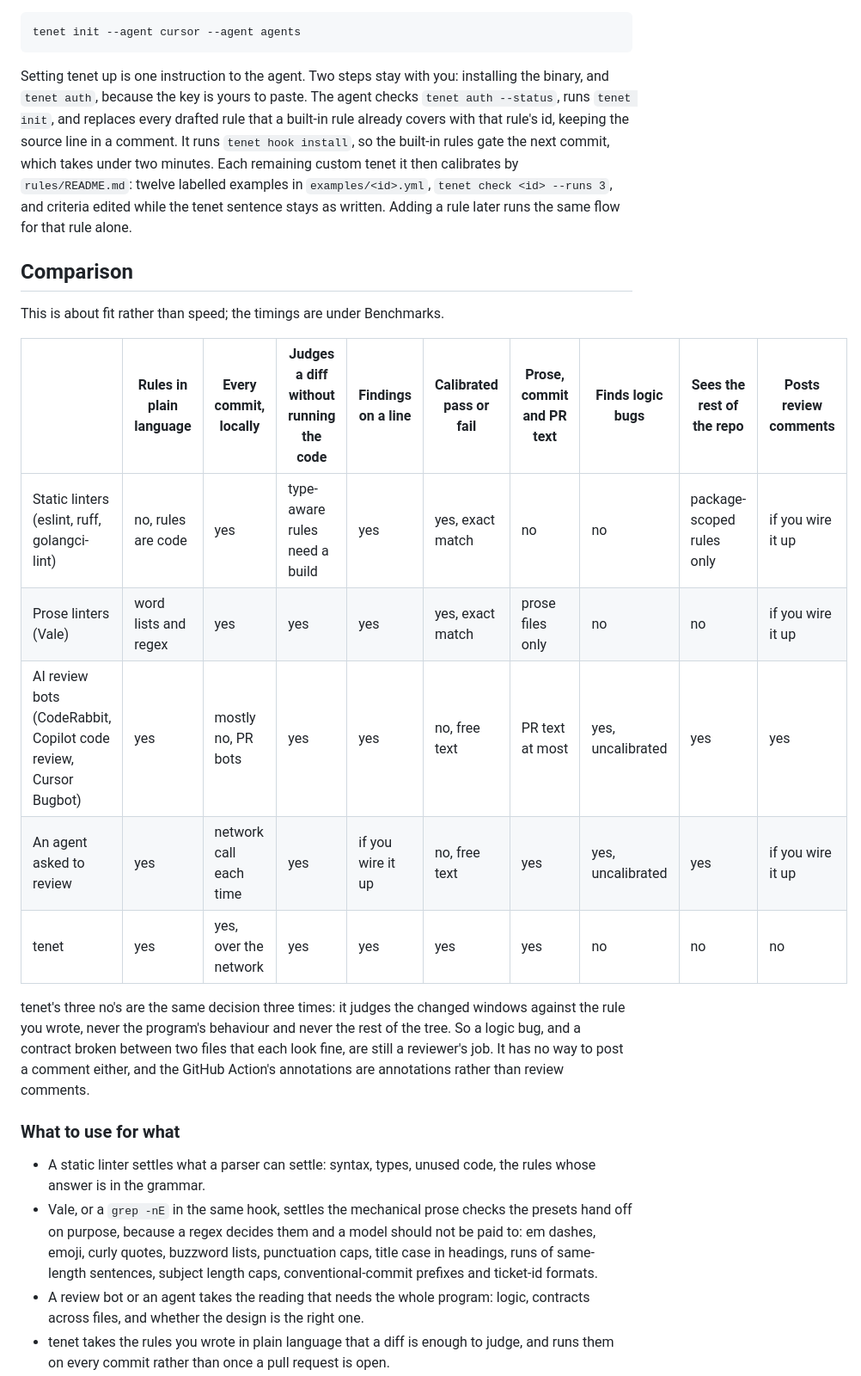
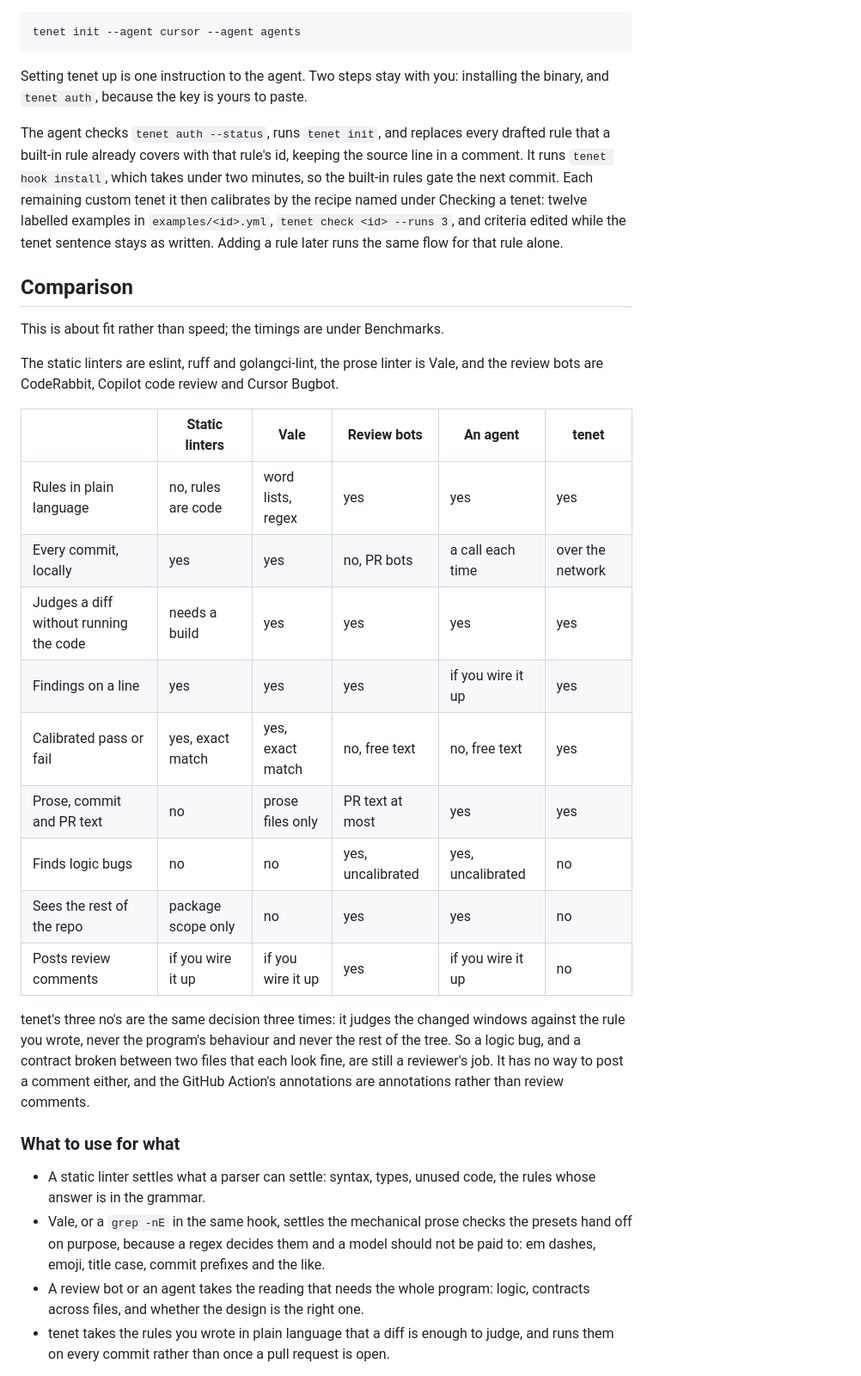
Before and after one commit to zoidsh/tenet, a Markdown page: README.md, the part around one of its changes. Shown at 86% size. GitHub-like rendering.

````diff
--- a/README.md
+++ b/README.md
@@ -379,26 +400,34 @@ Agents that read a repository rather than a plugin get the same instructions fro
 tenet init --agent cursor --agent agents
 ```
 
-Setting tenet up is one instruction to the agent. Two steps stay with you: installing the binary, and `tenet auth`, because the key is yours to paste. The agent checks `tenet auth --status`, runs `tenet init`, and replaces every drafted rule that a built-in rule already covers with that rule's id, keeping the source line in a comment. It runs `tenet hook install`, so the built-in rules gate the next commit, which takes under two minutes. Each remaining custom tenet it then calibrates by `rules/README.md`: twelve labelled examples in `examples/<id>.yml`, `tenet check <id> --runs 3`, and criteria edited while the tenet sentence stays as written. Adding a rule later runs the same flow for that rule alone.
+Setting tenet up is one instruction to the agent. Two steps stay with you: installing the binary, and `tenet auth`, because the key is yours to paste.
+
+The agent checks `tenet auth --status`, runs `tenet init`, and replaces every drafted rule that a built-in rule already covers with that rule's id, keeping the source line in a comment. It runs `tenet hook install`, which takes under two minutes, so the built-in rules gate the next commit. Each remaining custom tenet it then calibrates by the recipe named under Checking a tenet: twelve labelled examples in `examples/<id>.yml`, `tenet check <id> --runs 3`, and criteria edited while the tenet sentence stays as written. Adding a rule later runs the same flow for that rule alone.
 
 ## Comparison
 
 This is about fit rather than speed; the timings are under Benchmarks.
 
-| | Rules in plain language | Every commit, locally | Judges a diff without running the code | Findings on a line | Calibrated pass or fail | Prose, commit and PR text | Finds logic bugs | Sees the rest of the repo | Posts review comments |
-| --- | --- | --- | --- | --- | --- | --- | --- | --- | --- |
-| Static linters (eslint, ruff, golangci-lint) | no, rules are code | yes | type-aware rules need a build | yes | yes, exact match | no | no | package-scoped rules only | if you wire it up |
-| Prose linters (Vale) | word lists and regex | yes | yes | yes | yes, exact match | prose files only | no | no | if you wire it up |
-| AI review bots (CodeRabbit, Copilot code review, Cursor Bugbot) | yes | mostly no, PR bots | yes | yes | no, free text | PR text at most | yes, uncalibrated | yes | yes |
-| An agent asked to review | yes | network call each time | yes | if you wire it up | no, free text | yes | yes, uncalibrated | yes | if you wire it up |
-| tenet | yes | yes, over the network | yes | yes | yes | yes | no | no | no |
+The static linters are eslint, ruff and golangci-lint, the prose linter is Vale, and the review bots are CodeRabbit, Copilot code review and Cursor Bugbot.
+
+| | Static linters | Vale | Review bots | An agent | tenet |
+| --- | --- | --- | --- | --- | --- |
+| Rules in plain language | no, rules are code | word lists, regex | yes | yes | yes |
+| Every commit, locally | yes | yes | no, PR bots | a call each time | over the network |
+| Judges a diff without running the code | needs a build | yes | yes | yes | yes |
+| Findings on a line | yes | yes | yes | if you wire it up | yes |
+| Calibrated pass or fail | yes, exact match | yes, exact match | no, free text | no, free text | yes |
+| Prose, commit and PR text | no | prose files only | PR text at most | yes | yes |
+| Finds logic bugs | no | no | yes, uncalibrated | yes, uncalibrated | no |
+| Sees the rest of the repo | package scope only | no | yes | yes | no |
+| Posts review comments | if you wire it up | if you wire it up | yes | if you wire it up | no |
 
 tenet's three no's are the same decision three times: it judges the changed windows against the rule you wrote, never the program's behaviour and never the rest of the tree. So a logic bug, and a contract broken between two files that each look fine, are still a reviewer's job. It has no way to post a comment either, and the GitHub Action's annotations are annotations rather than review comments.
 
 ### What to use for what
 
 - A static linter settles what a parser can settle: syntax, types, unused code, the rules whose answer is in the grammar.
-- Vale, or a `grep -nE` in the same hook, settles the mechanical prose checks the presets hand off on purpose, because a regex decides them and a model should not be paid to: em dashes, emoji, curly quotes, buzzword lists, punctuation caps, title case in headings, runs of same-length sentences, subject length caps, conventional-commit prefixes and ticket-id formats.
+- Vale, or a `grep -nE` in the same hook, settles the mechanical prose checks the presets hand off on purpose, because a regex decides them and a model should not be paid to: em dashes, emoji, title case, commit prefixes and the like.
 - A review bot or an agent takes the reading that needs the whole program: logic, contracts across files, and whether the design is the right one.
 - tenet takes the rules you wrote in plain language that a diff is enough to judge, and runs them on every commit rather than once a pull request is open.
 
````
Also changed, not shown: other parts of README.md (+41 -19 lines).
